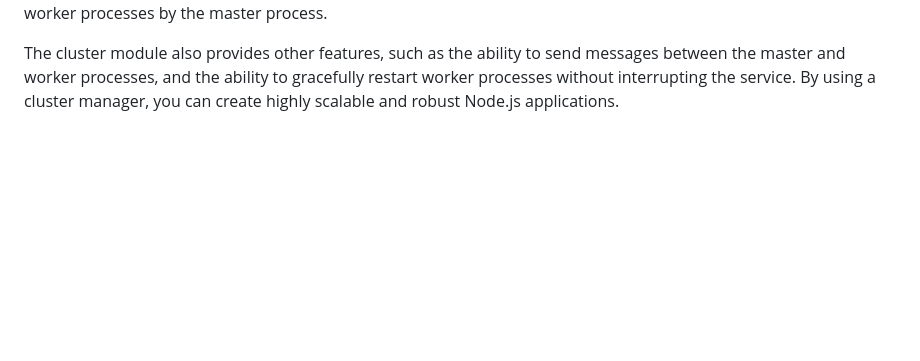
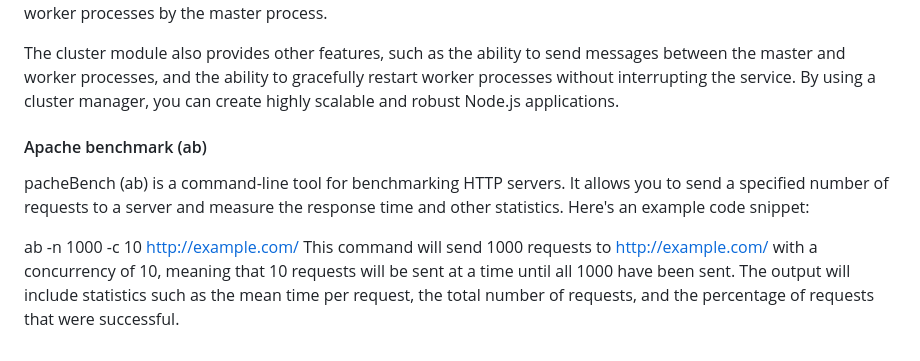
Before and after one commit to kamath7/AdvancedNodeScripts, a Markdown page: Notes/more.md, the part around the change. Rendered like a GitHub page; blank space fills up the shorter version.

Commit message:
notes on apache benchmark

```diff
--- a/Notes/more.md
+++ b/Notes/more.md
@@ -48,3 +48,10 @@ The cluster module in Node.js provides a built-in cluster manager that allows yo
 cluster module is used to create a master process that forks worker processes for each CPU core available. Each worker process creates an HTTP server that listens on port 8000. Incoming requests are distributed among the worker processes by the master process.
 
 The cluster module also provides other features, such as the ability to send messages between the master and worker processes, and the ability to gracefully restart worker processes without interrupting the service. By using a cluster manager, you can create highly scalable and robust Node.js applications.
+
+#### Apache benchmark (ab)
+
+pacheBench (ab) is a command-line tool for benchmarking HTTP servers. It allows you to send a specified number of requests to a server and measure the response time and other statistics. Here's an example code snippet:
+
+ab -n 1000 -c 10 http://example.com/
+This command will send 1000 requests to http://example.com/ with a concurrency of 10, meaning that 10 requests will be sent at a time until all 1000 have been sent. The output will include statistics such as the mean time per request, the total number of requests, and the percentage of requests that were successful.
```
